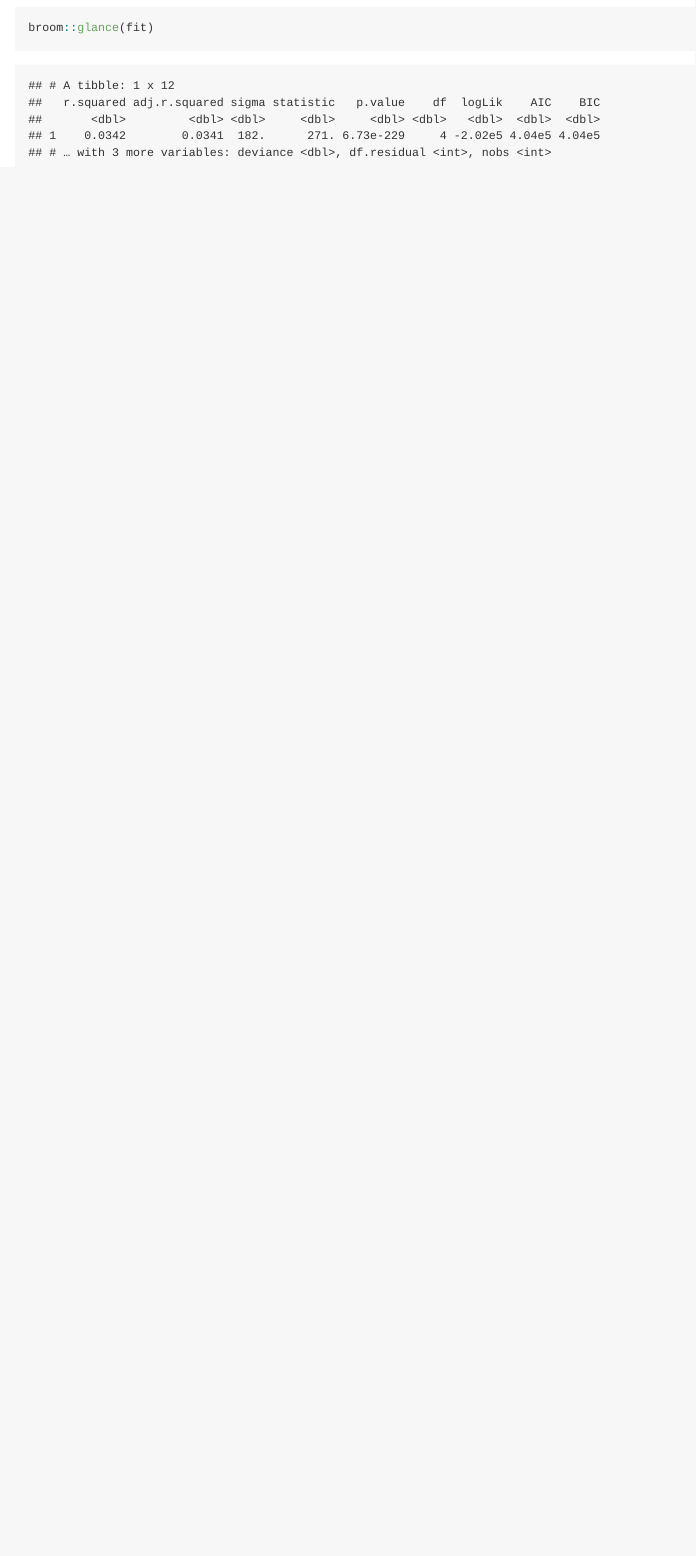
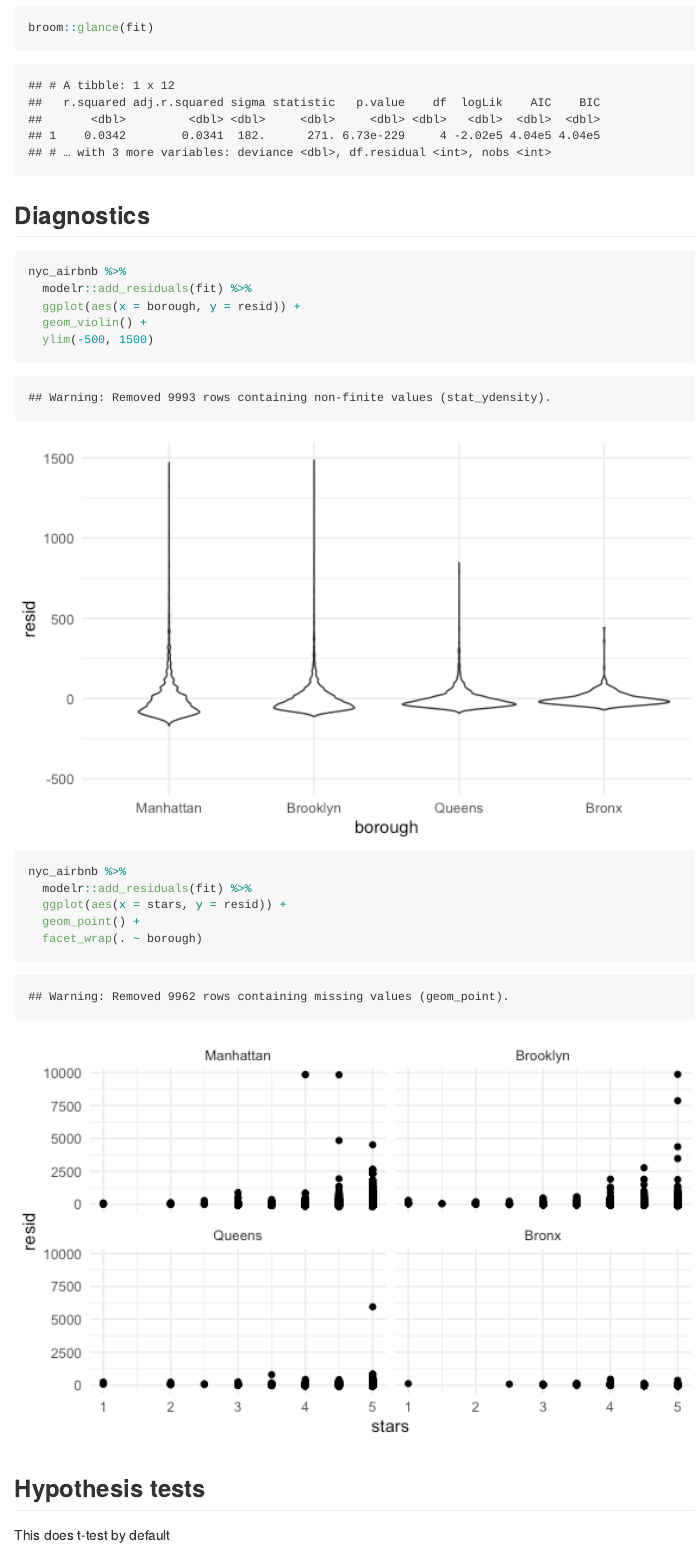
Before and after one commit to hanyulu2/linear_models, an R Markdown document (linear_models.Rmd): the page in a window 1100 px wide, from 3220 px down. The pictures show the output file linear_models.md that the author committed with the source, drawn offline in the style of GitHub.

Commit message:
diagnostics and hypothesis tests

````diff
--- a/linear_models.Rmd
+++ b/linear_models.Rmd
@@ -107,3 +107,23 @@ fit = lm(price ~ stars + borough, data = nyc_airbnb)
 broom::tidy(fit)
 broom::glance(fit)
 ```
+
+## Diagnostics
+
+```{r}
+nyc_airbnb %>%
+  modelr::add_residuals(fit) %>%
+  ggplot(aes(x = borough, y = resid)) +
+  geom_violin() +
+  ylim(-500, 1500)
+
+nyc_airbnb %>%
+  modelr::add_residuals(fit) %>%
+  ggplot(aes(x = stars, y = resid)) +
+  geom_point() +
+  facet_wrap(. ~ borough)
+```
+
+## Hypothesis tests
+
+This does t-test by default
````
Also changed, not shown: linear_models.md, linear_models_files/figure-gfm/unnamed-chunk-9-1.png (added), linear_models_files/figure-gfm/unnamed-chunk-9-2.png (added), linear_models.Rmd (15 more changed lines).
